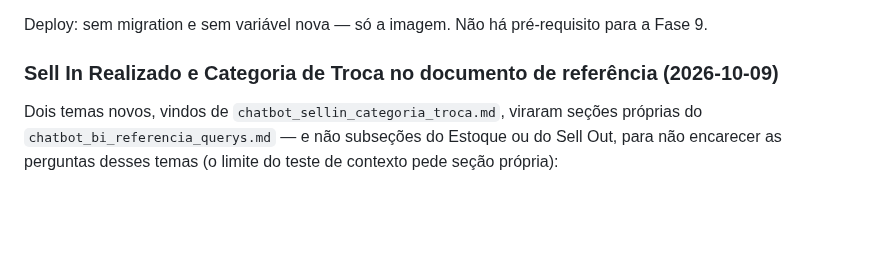
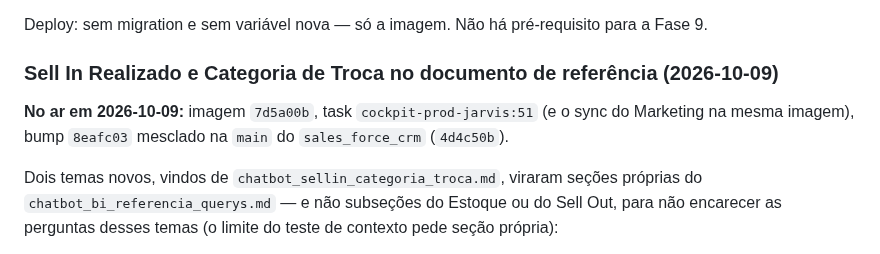
Before and after one commit to easelabs-bianalytics/ai_chatbot_ease, a Markdown page: docs/plan.md, the part around the change. Rendered like a GitHub page; blank space fills up the shorter version.

Commit message:
plan: Sell In e Categoria de Troca no ar (7d5a00b)

```diff
--- a/docs/plan.md
+++ b/docs/plan.md
@@ -2393,6 +2393,9 @@ pré-requisito para a Fase 9.
 
 ### Sell In Realizado e Categoria de Troca no documento de referência (2026-10-09)
 
+**No ar em 2026-10-09:** imagem `7d5a00b`, task `cockpit-prod-jarvis:51` (e o sync do Marketing na
+mesma imagem), bump `8eafc03` mesclado na `main` do `sales_force_crm` (`4d4c50b`).
+
 Dois temas novos, vindos de `chatbot_sellin_categoria_troca.md`, viraram seções próprias do
 `chatbot_bi_referencia_querys.md` — e não subseções do Estoque ou do Sell Out, para não encarecer
 as perguntas desses temas (o limite do teste de contexto pede seção própria):
```
